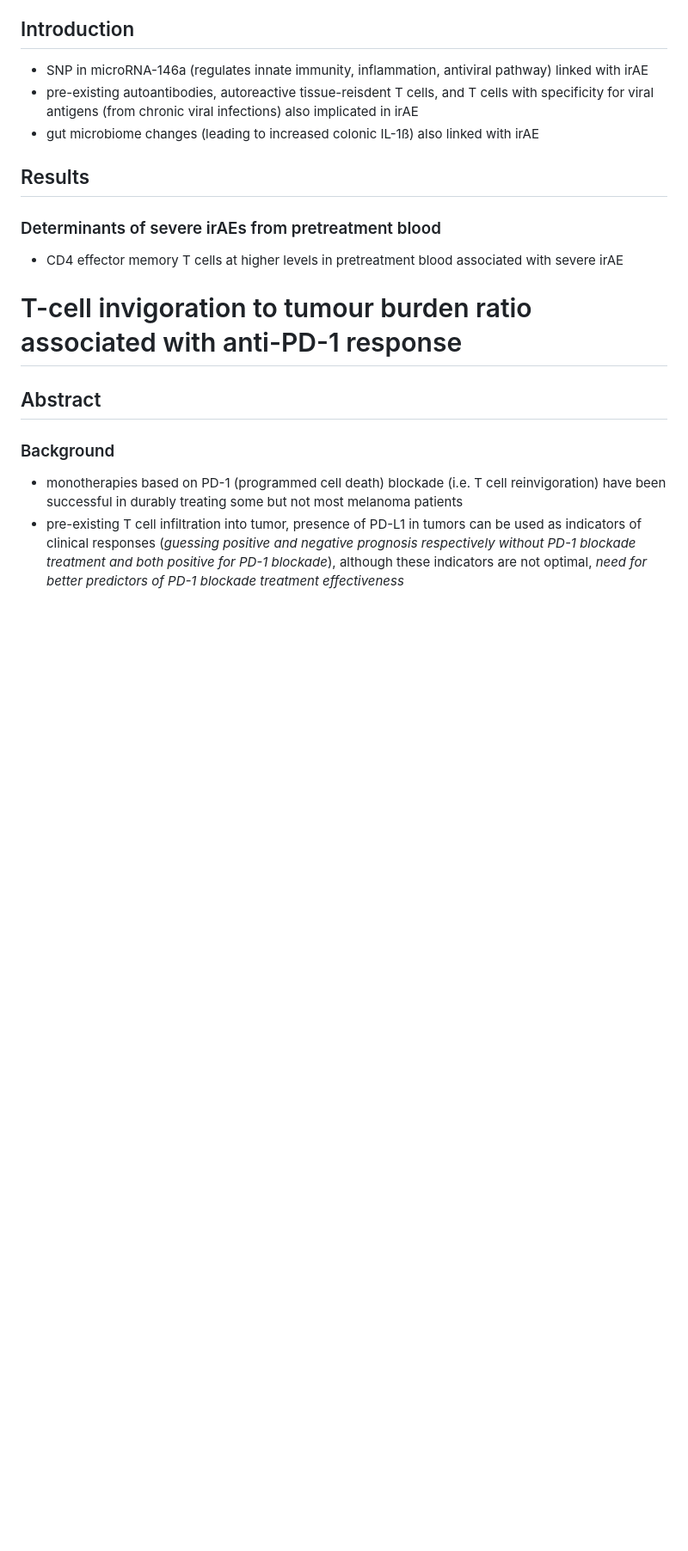
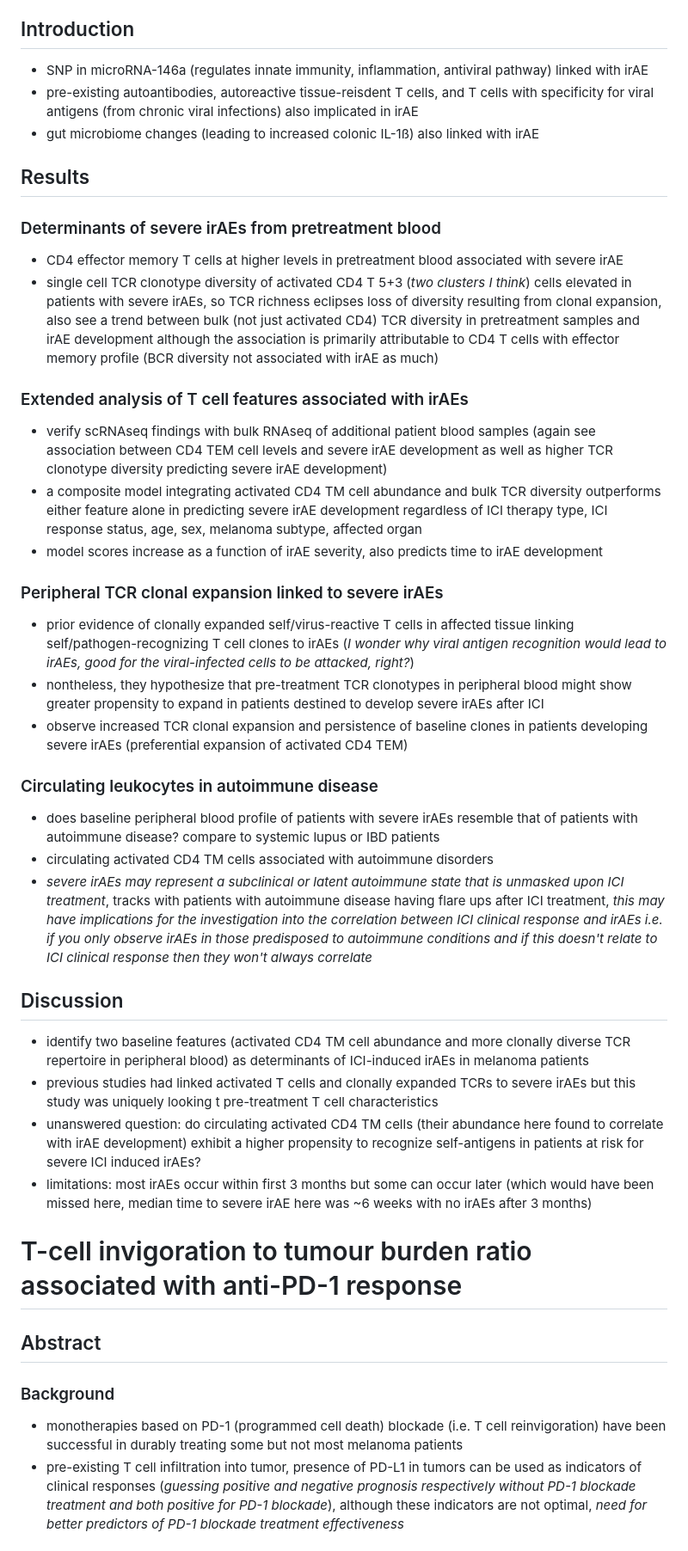
Before and after one commit to tybottorff/bottorffdocs, a Markdown page: linsley_postdoc/literature_notes.md, the part around one of its changes. Shown at 86% size. Rendered like a GitHub page; blank space fills up the shorter version.

```diff
--- a/linsley_postdoc/literature_notes.md
+++ b/linsley_postdoc/literature_notes.md
@@ -100,6 +119,24 @@
 ## Results
 ### Determinants of severe irAEs from pretreatment blood
  - CD4 effector memory T cells at higher levels in pretreatment blood associated with severe irAE
+ - single cell TCR clonotype diversity of activated CD4 T 5+3 (*two clusters I think*) cells elevated in patients with severe irAEs, so TCR richness eclipses loss of diversity resulting from clonal expansion, also see a trend between bulk (not just activated CD4) TCR diversity in pretreatment samples and irAE development although the association is primarily attributable to CD4 T cells with effector memory profile (BCR diversity not associated with irAE as much)
+### Extended analysis of T cell features associated with irAEs
+ - verify scRNAseq findings with bulk RNAseq of additional patient blood samples (again see association between CD4 TEM cell levels and severe irAE development as well as higher TCR clonotype diversity predicting severe irAE development)
+ - a composite model integrating activated CD4 TM cell abundance and bulk TCR diversity outperforms either feature alone in predicting severe irAE development regardless of ICI therapy type, ICI response status, age, sex, melanoma subtype, affected organ
+ - model scores increase as a function of irAE severity, also predicts time to irAE development
+### Peripheral TCR clonal expansion linked to severe irAEs
+ - prior evidence of clonally expanded self/virus-reactive T cells in affected tissue linking self/pathogen-recognizing T cell clones to irAEs (*I wonder why viral antigen recognition would lead to irAEs, good for the viral-infected cells to be attacked, right?*)
+ - nontheless, they hypothesize that pre-treatment TCR clonotypes in peripheral blood might show greater propensity to expand in patients destined to develop severe irAEs after ICI
+ - observe increased TCR clonal expansion and persistence of baseline clones in patients developing severe irAEs (preferential expansion of activated CD4 TEM)
+### Circulating leukocytes in autoimmune disease
+ - does baseline peripheral blood profile of patients with severe irAEs resemble that of patients with autoimmune disease? compare to systemic lupus or IBD patients
+ - circulating activated CD4 TM cells associated with autoimmune disorders
+ - *severe irAEs may represent a subclinical or latent autoimmune state that is unmasked upon ICI treatment*, tracks with patients with autoimmune disease having flare ups after ICI treatment, *this may have implications for the investigation into the correlation between ICI clinical response and irAEs i.e. if you only observe irAEs in those predisposed to autoimmune conditions and if this doesn't relate to ICI clinical response then they won't always correlate*
+## Discussion
+ - identify two baseline features (activated CD4 TM cell abundance and more clonally diverse TCR repertoire in peripheral blood) as determinants of ICI-induced irAEs in melanoma patients
+ - previous studies had linked activated T cells and clonally expanded TCRs to severe irAEs but this study was uniquely looking t pre-treatment T cell characteristics
+ - unanswered question: do circulating activated CD4 TM cells (their abundance here found to correlate with irAE development) exhibit a higher propensity to recognize self-antigens in patients at risk for severe ICI induced irAEs?
+ - limitations: most irAEs occur within first 3 months but some can occur later (which would have been missed here, median time to severe irAE here was ~6 weeks with no irAEs after 3 months)
 # T-cell invigoration to tumour burden ratio associated with anti-PD-1 response
 ## Abstract
 ### Background
```
Also changed, not shown: other parts of linsley_postdoc/literature_notes.md (+20 -2 lines).
